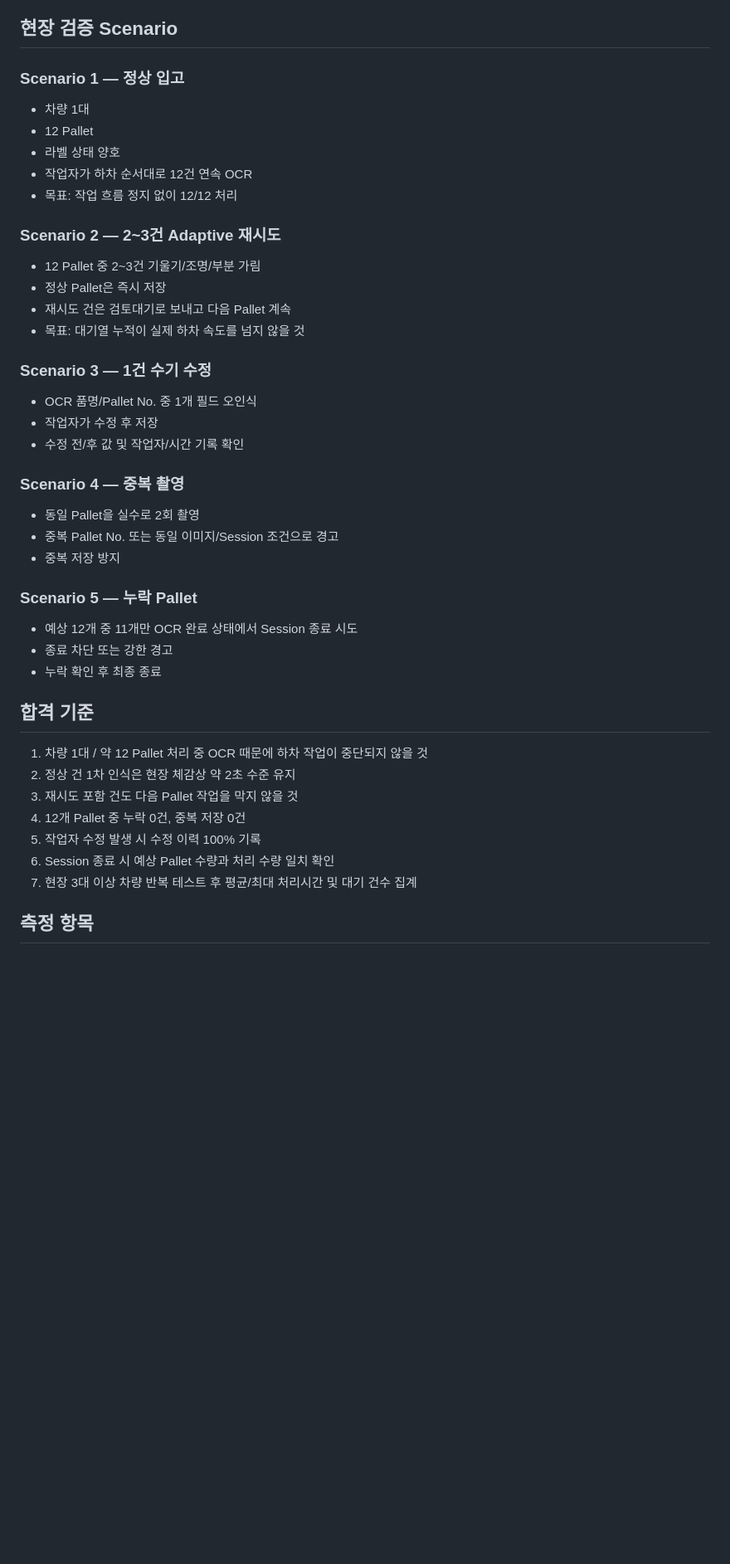
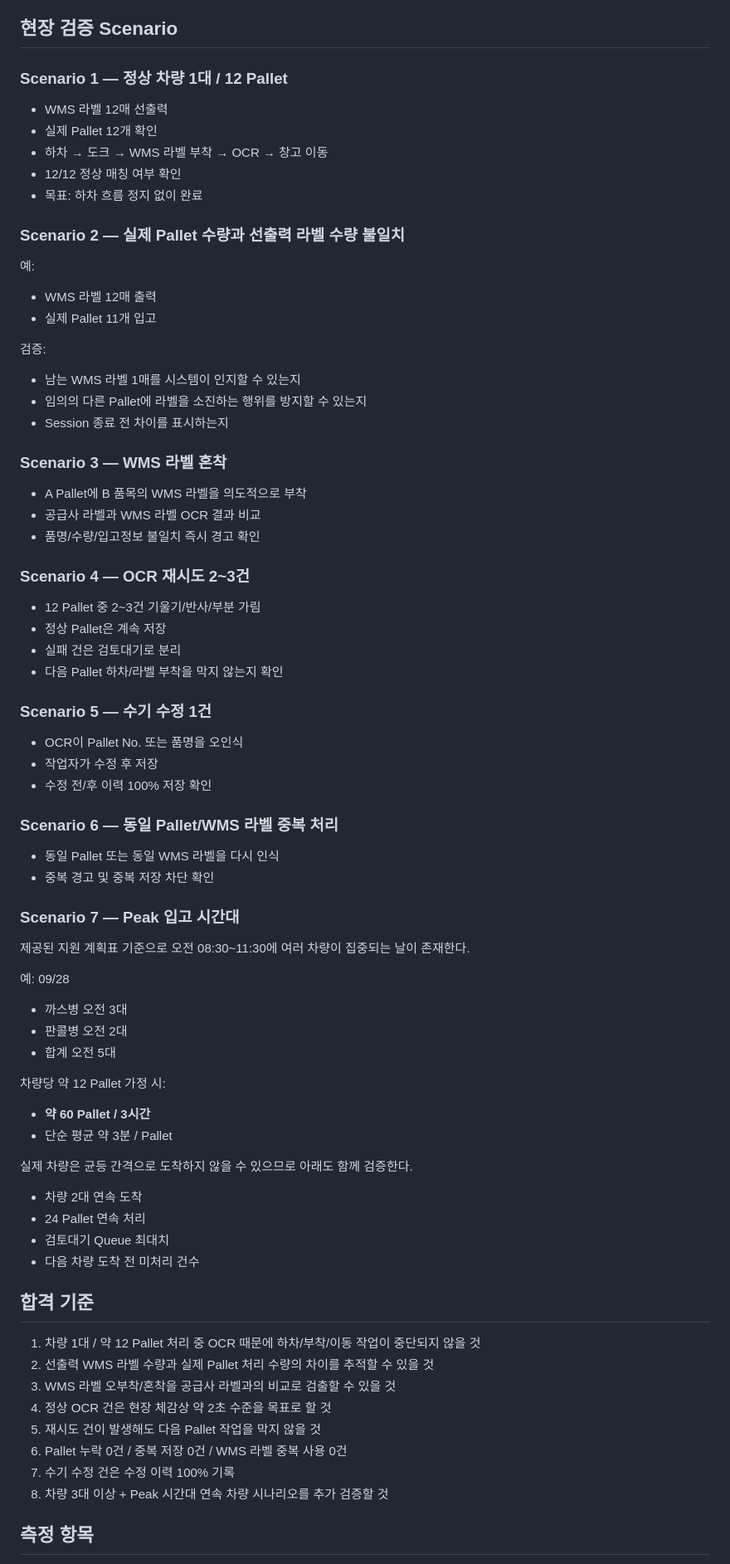
Before and after one commit to wonrak90-spec/empty-bottle, a Markdown page: docs/V55_FIELD_VALIDATION_SCENARIO.md, the part around one of its changes. Shown at 83% size. Rendered like a GitHub page; blank space fills up the shorter version.

Commit message:
Revise field validation for preprinted WMS label attachment flow

```diff
--- a/docs/V55_FIELD_VALIDATION_SCENARIO.md
+++ b/docs/V55_FIELD_VALIDATION_SCENARIO.md
@@ -78,41 +138,69 @@ Pallet 카드:
 
 ## 현장 검증 Scenario
 
-### Scenario 1 — 정상 입고
-- 차량 1대
-- 12 Pallet
-- 라벨 상태 양호
-- 작업자가 하차 순서대로 12건 연속 OCR
-- 목표: 작업 흐름 정지 없이 12/12 처리
+### Scenario 1 — 정상 차량 1대 / 12 Pallet
+- WMS 라벨 12매 선출력
+- 실제 Pallet 12개 확인
+- 하차 → 도크 → WMS 라벨 부착 → OCR → 창고 이동
+- 12/12 정상 매칭 여부 확인
+- 목표: 하차 흐름 정지 없이 완료
 
-### Scenario 2 — 2~3건 Adaptive 재시도
-- 12 Pallet 중 2~3건 기울기/조명/부분 가림
-- 정상 Pallet은 즉시 저장
-- 재시도 건은 검토대기로 보내고 다음 Pallet 계속
-- 목표: 대기열 누적이 실제 하차 속도를 넘지 않을 것
+### Scenario 2 — 실제 Pallet 수량과 선출력 라벨 수량 불일치
+예:
+- WMS 라벨 12매 출력
+- 실제 Pallet 11개 입고
 
-### Scenario 3 — 1건 수기 수정
-- OCR 품명/Pallet No. 중 1개 필드 오인식
+검증:
+- 남는 WMS 라벨 1매를 시스템이 인지할 수 있는지
+- 임의의 다른 Pallet에 라벨을 소진하는 행위를 방지할 수 있는지
+- Session 종료 전 차이를 표시하는지
+
+### Scenario 3 — WMS 라벨 혼착
+- A Pallet에 B 품목의 WMS 라벨을 의도적으로 부착
+- 공급사 라벨과 WMS 라벨 OCR 결과 비교
+- 품명/수량/입고정보 불일치 즉시 경고 확인
+
+### Scenario 4 — OCR 재시도 2~3건
+- 12 Pallet 중 2~3건 기울기/반사/부분 가림
+- 정상 Pallet은 계속 저장
+- 실패 건은 검토대기로 분리
+- 다음 Pallet 하차/라벨 부착을 막지 않는지 확인
+
+### Scenario 5 — 수기 수정 1건
+- OCR이 Pallet No. 또는 품명을 오인식
 - 작업자가 수정 후 저장
-- 수정 전/후 값 및 작업자/시간 기록 확인
+- 수정 전/후 이력 100% 저장 확인
 
-### Scenario 4 — 중복 촬영
-- 동일 Pallet을 실수로 2회 촬영
-- 중복 Pallet No. 또는 동일 이미지/Session 조건으로 경고
-- 중복 저장 방지
+### Scenario 6 — 동일 Pallet/WMS 라벨 중복 처리
+- 동일 Pallet 또는 동일 WMS 라벨을 다시 인식
+- 중복 경고 및 중복 저장 차단 확인
 
-### Scenario 5 — 누락 Pallet
-- 예상 12개 중 11개만 OCR 완료 상태에서 Session 종료 시도
-- 종료 차단 또는 강한 경고
-- 누락 확인 후 최종 종료
+### Scenario 7 — Peak 입고 시간대
+제공된 지원 계획표 기준으로 오전 08:30~11:30에 여러 차량이 집중되는 날이 존재한다.
+
+예: 09/28
+- 까스병 오전 3대
+- 판콜병 오전 2대
+- 합계 오전 5대
+
+차량당 약 12 Pallet 가정 시:
+- **약 60 Pallet / 3시간**
+- 단순 평균 약 3분 / Pallet
+
+실제 차량은 균등 간격으로 도착하지 않을 수 있으므로 아래도 함께 검증한다.
+- 차량 2대 연속 도착
+- 24 Pallet 연속 처리
+- 검토대기 Queue 최대치
+- 다음 차량 도착 전 미처리 건수
 
 ## 합격 기준
-1. 차량 1대 / 약 12 Pallet 처리 중 OCR 때문에 하차 작업이 중단되지 않을 것
-2. 정상 건 1차 인식은 현장 체감상 약 2초 수준 유지
-3. 재시도 포함 건도 다음 Pallet 작업을 막지 않을 것
-4. 12개 Pallet 중 누락 0건, 중복 저장 0건
-5. 작업자 수정 발생 시 수정 이력 100% 기록
-6. Session 종료 시 예상 Pallet 수량과 처리 수량 일치 확인
-7. 현장 3대 이상 차량 반복 테스트 후 평균/최대 처리시간 및 대기 건수 집계
+1. 차량 1대 / 약 12 Pallet 처리 중 OCR 때문에 하차/부착/이동 작업이 중단되지 않을 것
+2. 선출력 WMS 라벨 수량과 실제 Pallet 처리 수량의 차이를 추적할 수 있을 것
+3. WMS 라벨 오부착/혼착을 공급사 라벨과의 비교로 검출할 수 있을 것
+4. 정상 OCR 건은 현장 체감상 약 2초 수준을 목표로 할 것
+5. 재시도 건이 발생해도 다음 Pallet 작업을 막지 않을 것
+6. Pallet 누락 0건 / 중복 저장 0건 / WMS 라벨 중복 사용 0건
+7. 수기 수정 건은 수정 이력 100% 기록
+8. 차량 3대 이상 + Peak 시간대 연속 차량 시나리오를 추가 검증할 것
 
 ## 측정 항목
```
Also changed, not shown: other parts of docs/V55_FIELD_VALIDATION_SCENARIO.md (+136 -58 lines).
